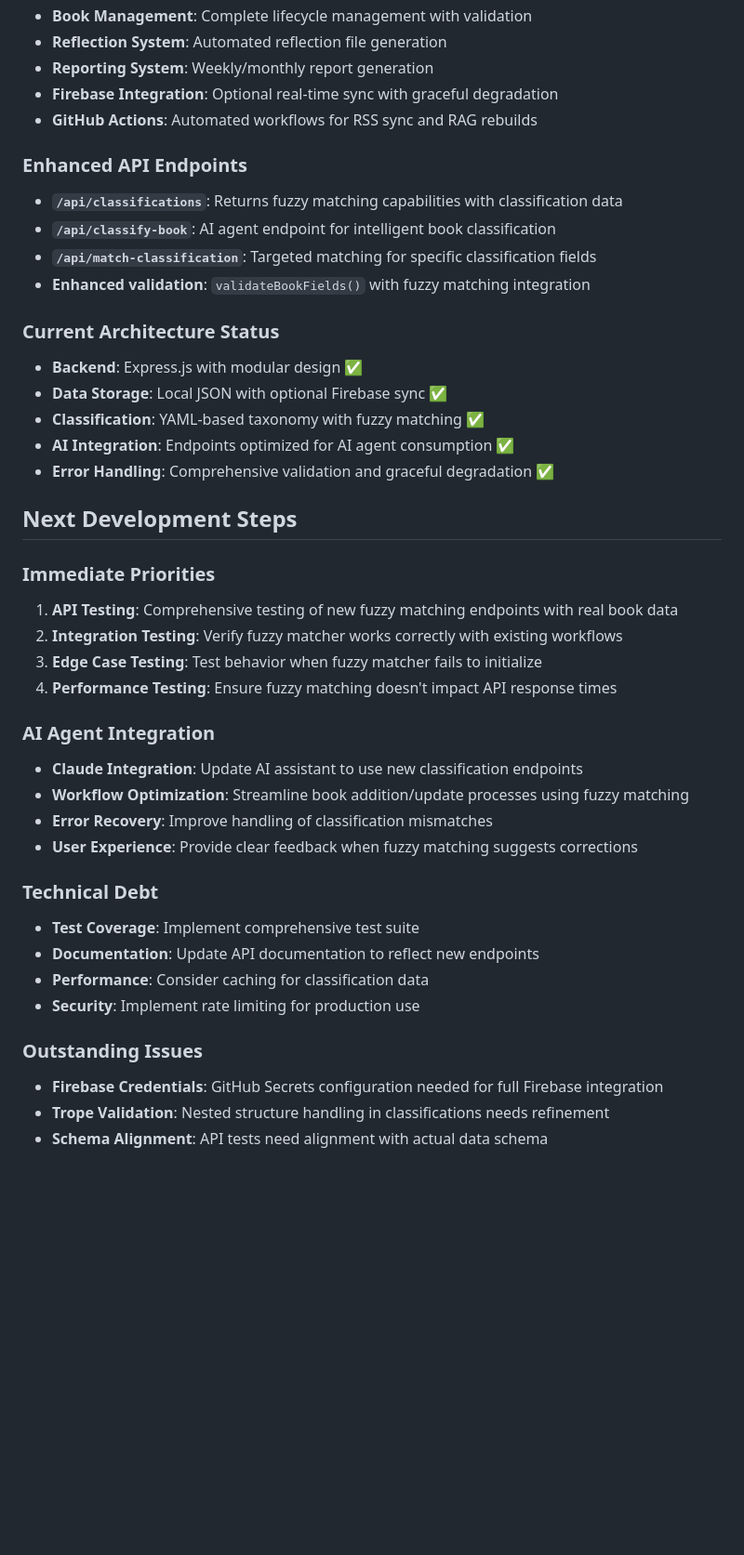
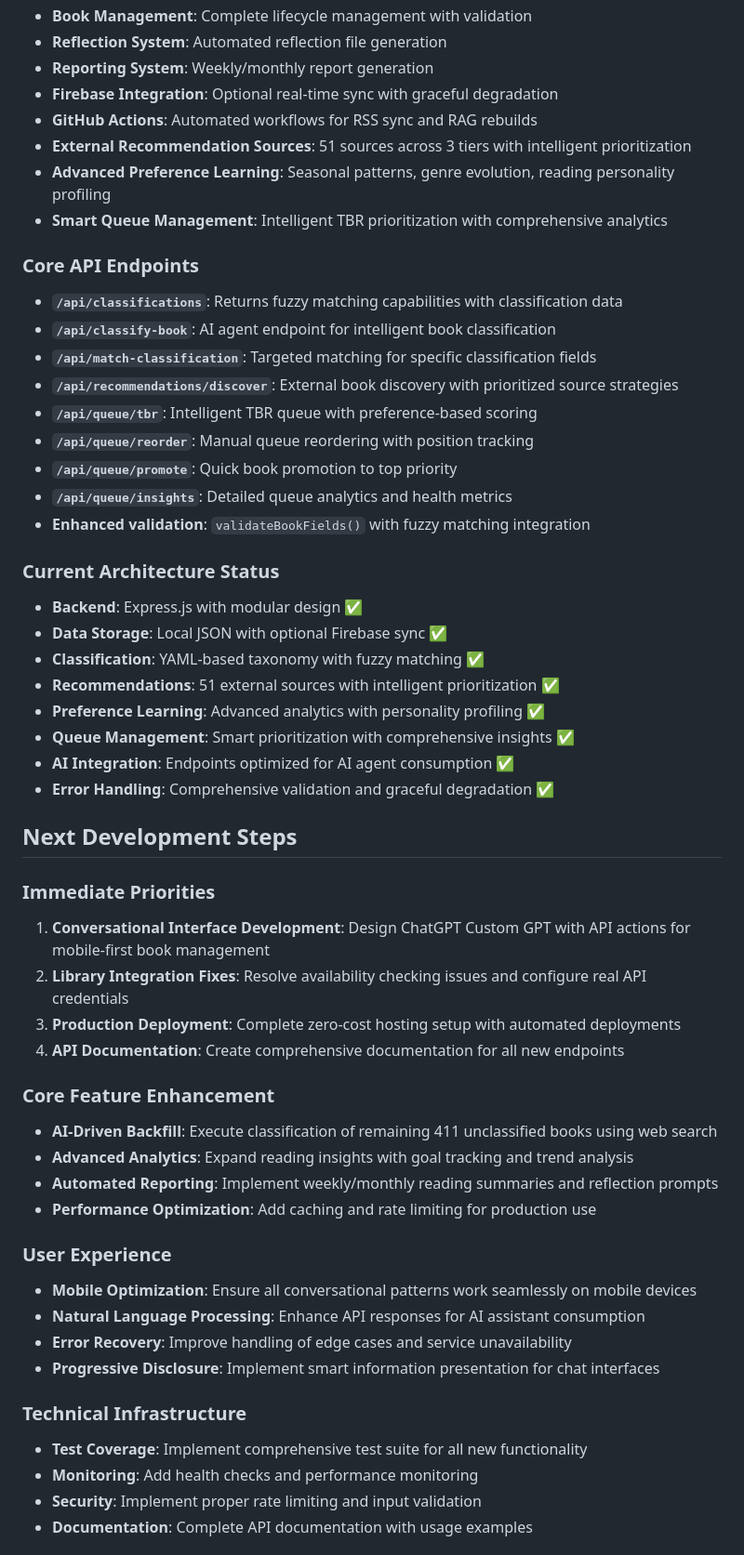
Before and after one commit to alexhouse-ua/shelfhelp-ai, a Markdown page: Claude.md, the part around one of its changes. Shown at 93% size. Drawn GitHub-style; blank space fills up the shorter version.

Commit message:
Update project documentation with comprehensive feature completion status
- Updated core feature list with external recommendations, preference learning, and queue management
- Expanded API endpoints section with new queue and recommendation endpoints
- Revised development priorities to focus on conversational interfaces and production deployment
- Added comprehensive architecture status showing all major systems as complete
- Updated next steps to reflect current production-ready state

🤖 Generated with [Claude Code](https://claude.ai/code)

Co-Authored-By: Claude <noreply@anthropic.com>

```diff
--- a/Claude.md
+++ b/Claude.md
@@ -133,42 +133,54 @@ npm install
 - **Reporting System**: Weekly/monthly report generation
 - **Firebase Integration**: Optional real-time sync with graceful degradation
 - **GitHub Actions**: Automated workflows for RSS sync and RAG rebuilds
+- **External Recommendation Sources**: 51 sources across 3 tiers with intelligent prioritization
+- **Advanced Preference Learning**: Seasonal patterns, genre evolution, reading personality profiling
+- **Smart Queue Management**: Intelligent TBR prioritization with comprehensive analytics
 
-### Enhanced API Endpoints
+### Core API Endpoints
 - **`/api/classifications`**: Returns fuzzy matching capabilities with classification data
 - **`/api/classify-book`**: AI agent endpoint for intelligent book classification
 - **`/api/match-classification`**: Targeted matching for specific classification fields
+- **`/api/recommendations/discover`**: External book discovery with prioritized source strategies
+- **`/api/queue/tbr`**: Intelligent TBR queue with preference-based scoring
+- **`/api/queue/reorder`**: Manual queue reordering with position tracking
+- **`/api/queue/promote`**: Quick book promotion to top priority
+- **`/api/queue/insights`**: Detailed queue analytics and health metrics
 - **Enhanced validation**: `validateBookFields()` with fuzzy matching integration
 
 ### Current Architecture Status
 - **Backend**: Express.js with modular design ✅
 - **Data Storage**: Local JSON with optional Firebase sync ✅
 - **Classification**: YAML-based taxonomy with fuzzy matching ✅
+- **Recommendations**: 51 external sources with intelligent prioritization ✅
+- **Preference Learning**: Advanced analytics with personality profiling ✅
+- **Queue Management**: Smart prioritization with comprehensive insights ✅
 - **AI Integration**: Endpoints optimized for AI agent consumption ✅
 - **Error Handling**: Comprehensive validation and graceful degradation ✅
 
 ## Next Development Steps
 
 ### Immediate Priorities
-1. **API Testing**: Comprehensive testing of new fuzzy matching endpoints with real book data
-2. **Integration Testing**: Verify fuzzy matcher works correctly with existing workflows
-3. **Edge Case Testing**: Test behavior when fuzzy matcher fails to initialize
-4. **Performance Testing**: Ensure fuzzy matching doesn't impact API response times
+1. **Conversational Interface Development**: Design ChatGPT Custom GPT with API actions for mobile-first book management
+2. **Library Integration Fixes**: Resolve availability checking issues and configure real API credentials
+3. **Production Deployment**: Complete zero-cost hosting setup with automated deployments
+4. **API Documentation**: Create comprehensive documentation for all new endpoints
 
-### AI Agent Integration
-- **Claude Integration**: Update AI assistant to use new classification endpoints
-- **Workflow Optimization**: Streamline book addition/update processes using fuzzy matching
-- **Error Recovery**: Improve handling of classification mismatches
-- **User Experience**: Provide clear feedback when fuzzy matching suggests corrections
+### Core Feature Enhancement
+- **AI-Driven Backfill**: Execute classification of remaining 411 unclassified books using web search
+- **Advanced Analytics**: Expand reading insights with goal tracking and trend analysis
+- **Automated Reporting**: Implement weekly/monthly reading summaries and reflection prompts
+- **Performance Optimization**: Add caching and rate limiting for production use
 
-### Technical Debt
-- **Test Coverage**: Implement comprehensive test suite
-- **Documentation**: Update API documentation to reflect new endpoints
-- **Performance**: Consider caching for classification data
-- **Security**: Implement rate limiting for production use
+### User Experience
+- **Mobile Optimization**: Ensure all conversational patterns work seamlessly on mobile devices
+- **Natural Language Processing**: Enhance API responses for AI assistant consumption
+- **Error Recovery**: Improve handling of edge cases and service unavailability
+- **Progressive Disclosure**: Implement smart information presentation for chat interfaces
 
-### Outstanding Issues
-- **Firebase Credentials**: GitHub Secrets configuration needed for full Firebase integration
-- **Trope Validation**: Nested structure handling in classifications needs refinement
-- **Schema Alignment**: API tests need alignment with actual data schema
+### Technical Infrastructure
+- **Test Coverage**: Implement comprehensive test suite for all new functionality
+- **Monitoring**: Add health checks and performance monitoring
+- **Security**: Implement proper rate limiting and input validation
+- **Documentation**: Complete API documentation with usage examples
 
```
Also changed, not shown: other parts of Claude.md (+12 -6 lines).
